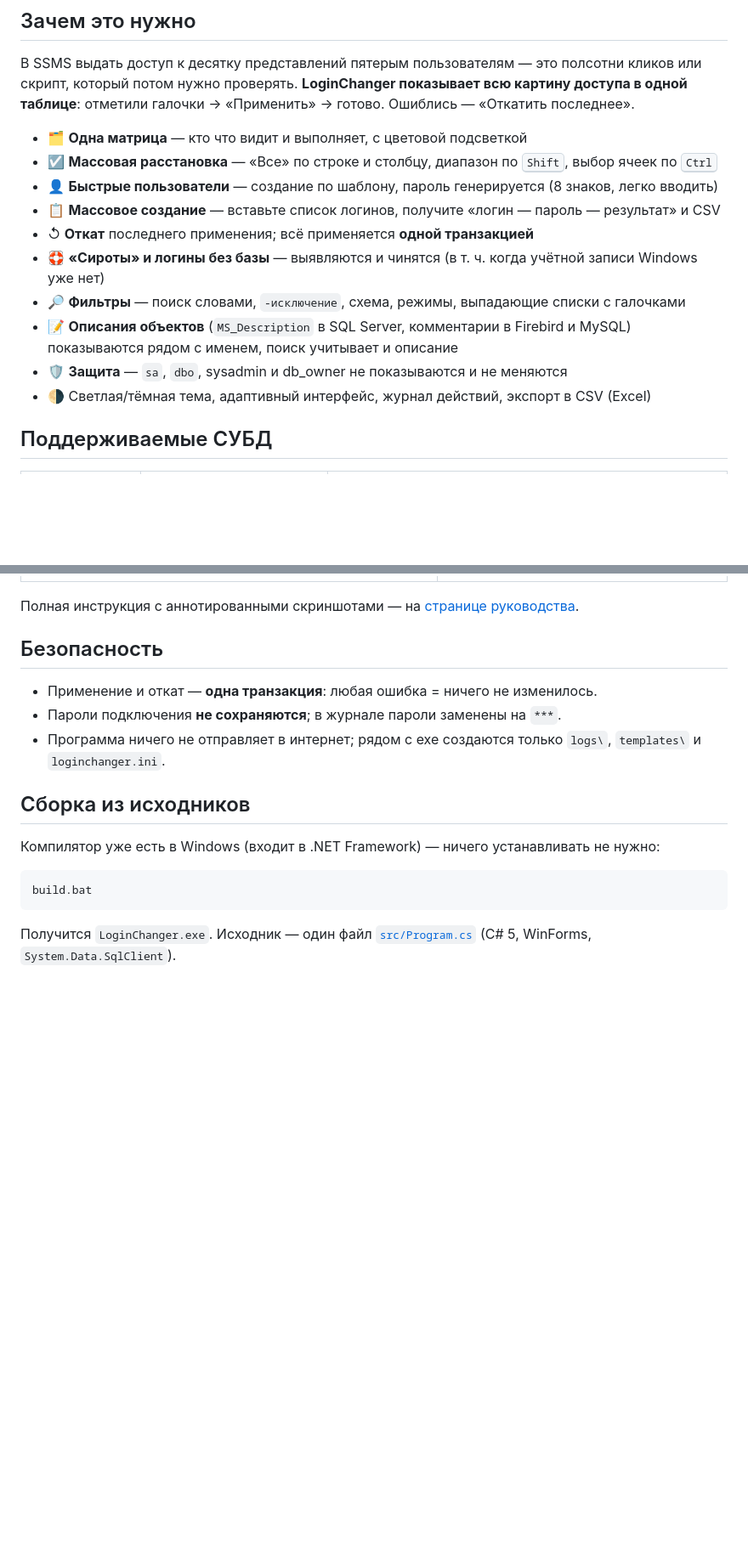
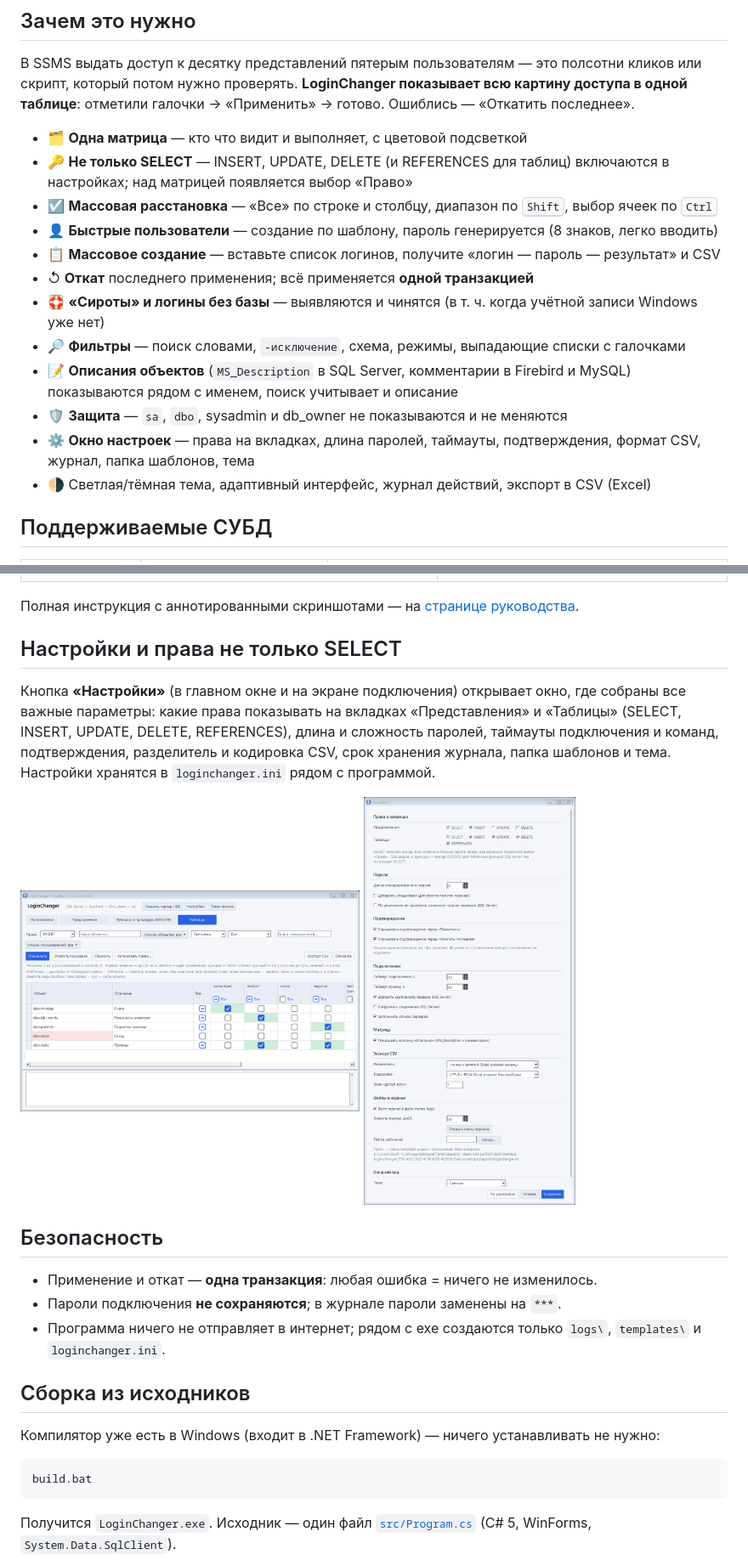
Before and after one commit to MerdanOchanov/LoginChanger, a Markdown page: README.md, 2 parts joined by grey strips. Shown at 85% size. GitHub-like rendering; pictures changed too: docs/img/matrix_perms_clean.png (added), docs/img/settings.png (added); blank space fills up the shorter version.

Commit message:
Add settings window and INSERT/UPDATE/DELETE/REFERENCES permissions
Co-Authored-By: Claude Sonnet 5.5 <noreply@anthropic.com>

```diff
--- a/README.md
+++ b/README.md
@@ -29,6 +29,7 @@
 В SSMS выдать доступ к десятку представлений пятерым пользователям — это полсотни кликов или скрипт, который потом нужно проверять. **LoginChanger показывает всю картину доступа в одной таблице**: отметили галочки → «Применить» → готово. Ошиблись — «Откатить последнее».
 
 - 🗂 **Одна матрица** — кто что видит и выполняет, с цветовой подсветкой
+- 🔑 **Не только SELECT** — INSERT, UPDATE, DELETE (и REFERENCES для таблиц) включаются в настройках; над матрицей появляется выбор «Право»
 - ☑ **Массовая расстановка** — «Все» по строке и столбцу, диапазон по <kbd>Shift</kbd>, выбор ячеек по <kbd>Ctrl</kbd>
 - 👤 **Быстрые пользователи** — создание по шаблону, пароль генерируется (8 знаков, легко вводить)
 - 📋 **Массовое создание** — вставьте список логинов, получите «логин — пароль — результат» и CSV
@@ -37,6 +38,7 @@
 - 🔎 **Фильтры** — поиск словами, `-исключение`, схема, режимы, выпадающие списки с галочками
 - 📝 **Описания объектов** (`MS_Description` в SQL Server, комментарии в Firebird и MySQL) показываются рядом с именем, поиск учитывает и описание
 - 🛡 **Защита** — `sa`, `dbo`, sysadmin и db_owner не показываются и не меняются
+- ⚙ **Окно настроек** — права на вкладках, длина паролей, таймауты, подтверждения, формат CSV, журнал, папка шаблонов, тема
 - 🌗 Светлая/тёмная тема, адаптивный интерфейс, журнал действий, экспорт в CSV (Excel)
 
 ## Поддерживаемые СУБД
@@ -69,6 +71,12 @@
 | <img src="docs/img/bulk2_clean.png" alt="Массовое создание"> | <img src="docs/img/create_clean.png" alt="Создание пользователя"> |
 
 Полная инструкция с аннотированными скриншотами — на [странице руководства](https://merdanochanov.github.io/LoginChanger/manual.html).
+
+## Настройки и права не только SELECT
+
+Кнопка **«Настройки»** (в главном окне и на экране подключения) открывает окно, где собраны все важные параметры: какие права показывать на вкладках «Представления» и «Таблицы» (SELECT, INSERT, UPDATE, DELETE, REFERENCES), длина и сложность паролей, таймауты подключения и команд, подтверждения, разделитель и кодировка CSV, срок хранения журнала, папка шаблонов и тема. Настройки хранятся в `loginchanger.ini` рядом с программой.
+
+<img src="docs/img/matrix_perms_clean.png" alt="Выбор права над матрицей" width="48%"> <img src="docs/img/settings.png" alt="Окно настроек" width="30%">
 
 ## Безопасность
 
```
Also changed, not shown: docs/img/matrix_perms.png (added), 3 other files.
